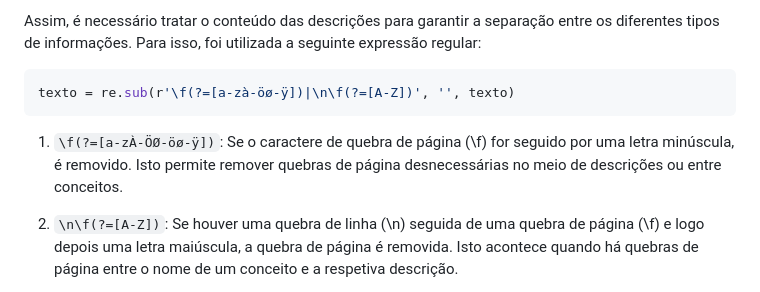
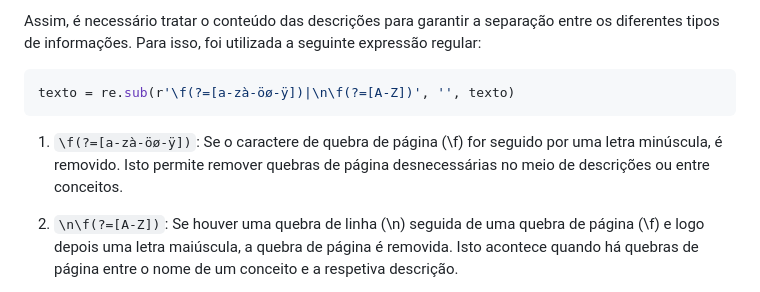
Before and after one commit to clarasofiacunha/plneb-2425, a Markdown page: TPC3/README.md, the part around the change. Drawn GitHub-style.

````diff
--- a/TPC3/README.md
+++ b/TPC3/README.md
@@ -27,7 +27,7 @@ Assim, é necessário tratar o conteúdo das descrições para garantir a separa
 texto = re.sub(r'\f(?=[a-zà-öø-ÿ])|\n\f(?=[A-Z])', '', texto)
 ```
 
-1. `\f(?=[a-zÀ-ÖØ-öø-ÿ])`: Se o caractere de quebra de página (\f) for seguido por uma letra minúscula, é removido. Isto permite remover quebras de página desnecessárias no meio de descrições ou entre conceitos.
+1. `\f(?=[a-zà-öø-ÿ])`: Se o caractere de quebra de página (\f) for seguido por uma letra minúscula, é removido. Isto permite remover quebras de página desnecessárias no meio de descrições ou entre conceitos.
 
 2. `\n\f(?=[A-Z])`: Se houver uma quebra de linha (\n) seguida de uma quebra de página (\f) e logo depois uma letra maiúscula, a quebra de página é removida. Isto acontece quando há quebras de página entre o nome de um conceito e a respetiva descrição.
 
````
